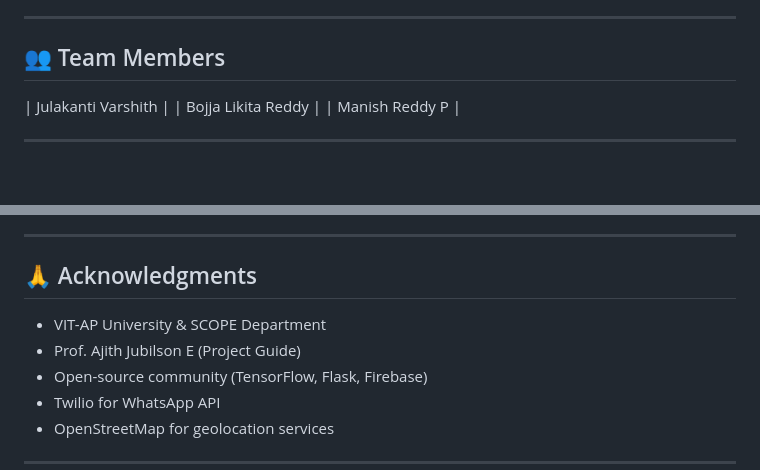
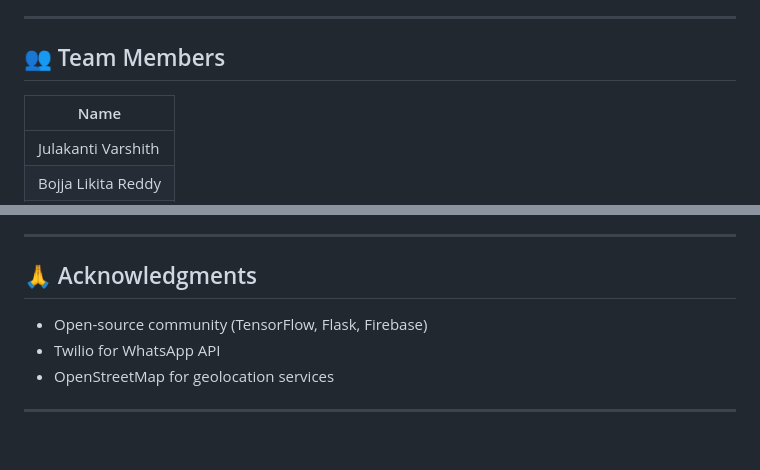
Before and after one commit to Varshith0105/Skin-disease-Prediction, a Markdown page: README.md, 2 parts joined by grey strips. Rendered like a GitHub page; blank space fills up the shorter version.

Commit message:
Update README with project details and setup instructions

```diff
--- a/README.md
+++ b/README.md
@@ -25,6 +25,9 @@ This project bridges the gap between AI technology and accessible healthcare, pa
 ---
 
 ## 👥 Team Members
+
+| Name |
+|------|
 | Julakanti Varshith |
 | Bojja Likita Reddy |
 | Manish Reddy P |
@@ -319,9 +322,6 @@ This project is created as part of the **Engineering Clinics Project** at VIT-AP
 ---
 
 ## 🙏 Acknowledgments
-
-- VIT-AP University & SCOPE Department
-- Prof. Ajith Jubilson E (Project Guide)
 - Open-source community (TensorFlow, Flask, Firebase)
 - Twilio for WhatsApp API
 - OpenStreetMap for geolocation services
```
